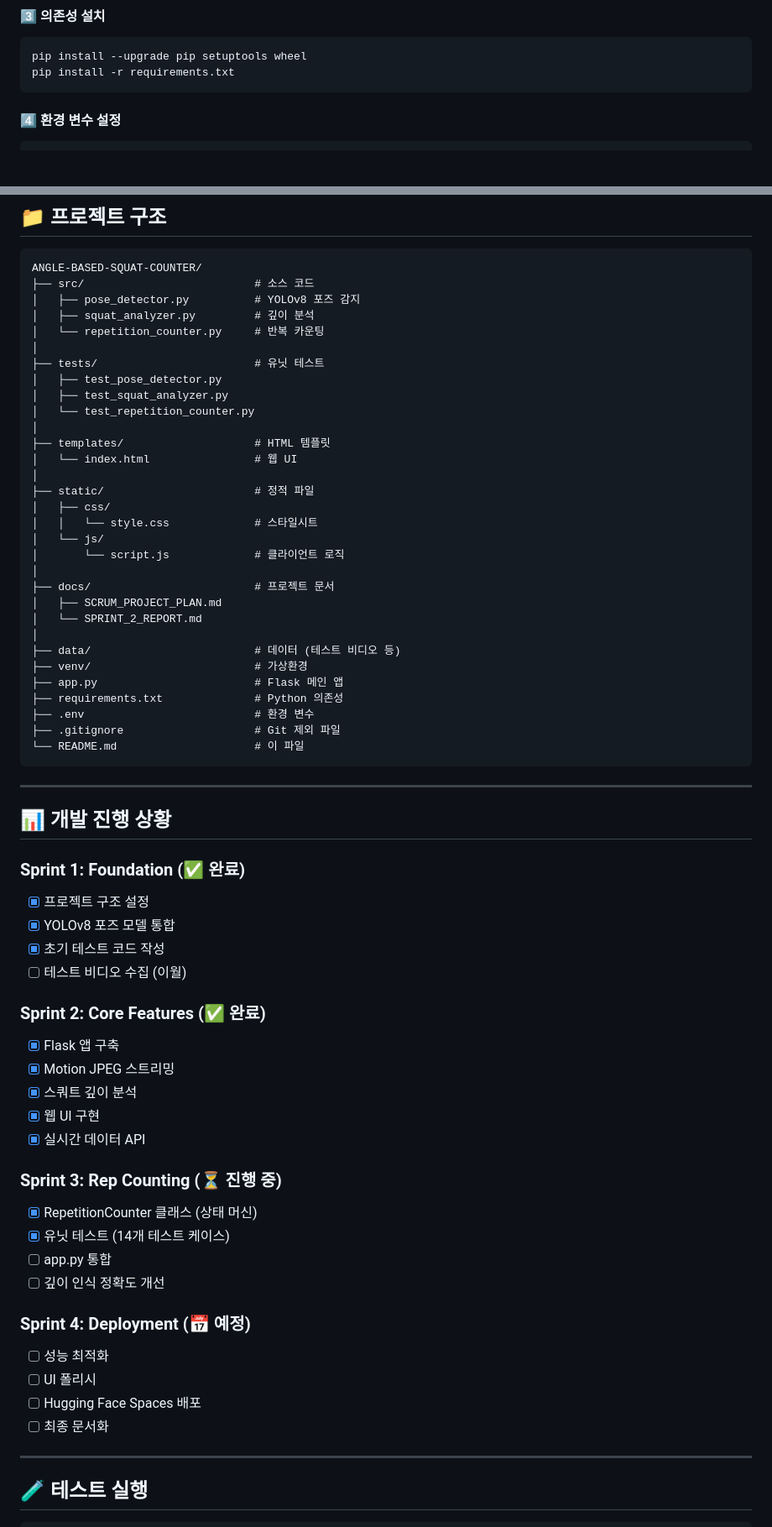
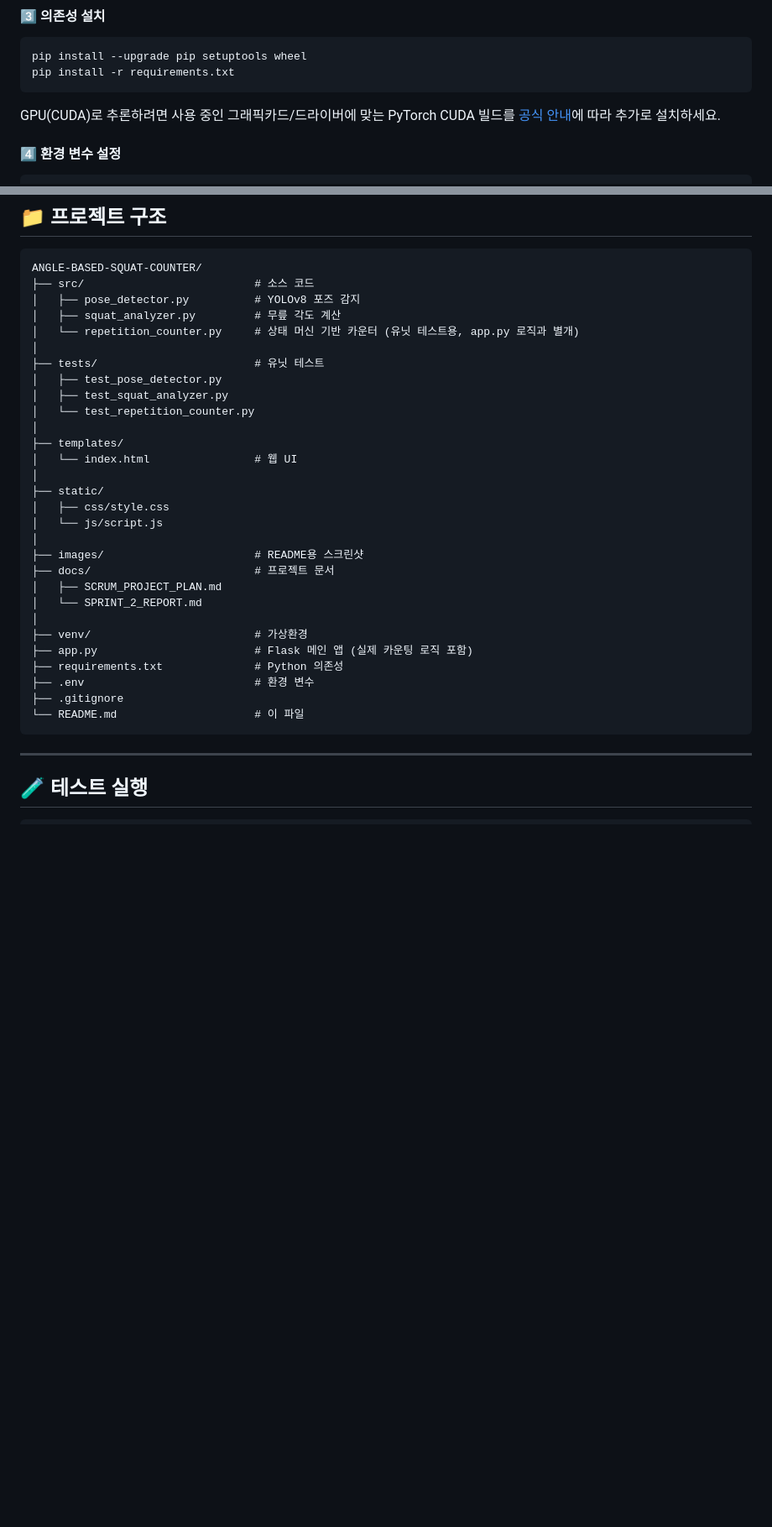
Before and after one commit to Jenny5789/hyrox_wallball, a Markdown page: README.md, 2 parts joined by grey strips. Shown at 84% size. Drawn GitHub-style; blank space fills up the shorter version.

````diff
--- a/README.md
+++ b/README.md
@@ -113,6 +113,9 @@ pip install --upgrade pip setuptools wheel
 pip install -r requirements.txt
 ```
 
+GPU(CUDA)로 추론하려면 사용 중인 그래픽카드/드라이버에 맞는 PyTorch CUDA 빌드를
+[공식 안내](https://pytorch.org/get-started/locally/)에 따라 추가로 설치하세요.
+
 #### 4️⃣ 환경 변수 설정
 ```bash
 # .env 파일 생성
@@ -178,64 +216,33 @@ GET /api/status
 ANGLE-BASED-SQUAT-COUNTER/
 ├── src/                          # 소스 코드
 │   ├── pose_detector.py          # YOLOv8 포즈 감지
-│   ├── squat_analyzer.py         # 깊이 분석
-│   └── repetition_counter.py     # 반복 카운팅
+│   ├── squat_analyzer.py         # 무릎 각도 계산
+│   └── repetition_counter.py     # 상태 머신 기반 카운터 (유닛 테스트용, app.py 로직과 별개)
 │
 ├── tests/                        # 유닛 테스트
 │   ├── test_pose_detector.py
 │   ├── test_squat_analyzer.py
 │   └── test_repetition_counter.py
 │
-├── templates/                    # HTML 템플릿
+├── templates/
 │   └── index.html                # 웹 UI
 │
-├── static/                       # 정적 파일
-│   ├── css/
-│   │   └── style.css             # 스타일시트
-│   └── js/
-│       └── script.js             # 클라이언트 로직
+├── static/
+│   ├── css/style.css
+│   └── js/script.js
 │
+├── images/                       # README용 스크린샷
 ├── docs/                         # 프로젝트 문서
 │   ├── SCRUM_PROJECT_PLAN.md
 │   └── SPRINT_2_REPORT.md
 │
-├── data/                         # 데이터 (테스트 비디오 등)
 ├── venv/                         # 가상환경
-├── app.py                        # Flask 메인 앱
+├── app.py                        # Flask 메인 앱 (실제 카운팅 로직 포함)
 ├── requirements.txt              # Python 의존성
 ├── .env                          # 환경 변수
-├── .gitignore                    # Git 제외 파일
+├── .gitignore
 └── README.md                     # 이 파일
 ```
-
----
-
-## 📊 개발 진행 상황
-
-### Sprint 1: Foundation (✅ 완료)
-- [x] 프로젝트 구조 설정
-- [x] YOLOv8 포즈 모델 통합
-- [x] 초기 테스트 코드 작성
-- [ ] 테스트 비디오 수집 (이월)
-
-### Sprint 2: Core Features (✅ 완료)
-- [x] Flask 앱 구축
-- [x] Motion JPEG 스트리밍
-- [x] 스쿼트 깊이 분석
-- [x] 웹 UI 구현
-- [x] 실시간 데이터 API
-
-### Sprint 3: Rep Counting (⏳ 진행 중)
-- [x] RepetitionCounter 클래스 (상태 머신)
-- [x] 유닛 테스트 (14개 테스트 케이스)
-- [ ] app.py 통합
-- [ ] 깊이 인식 정확도 개선
-
-### Sprint 4: Deployment (📅 예정)
-- [ ] 성능 최적화
-- [ ] UI 폴리시
-- [ ] Hugging Face Spaces 배포
-- [ ] 최종 문서화
 
 ---
 
````
Also changed, not shown: other parts of README.md (+87 -140 lines), images/idle.png (added), images/mission-clear.png (added), images/pose-skeleton.png (added), images/squat-demo.png (added), 4 other files.
